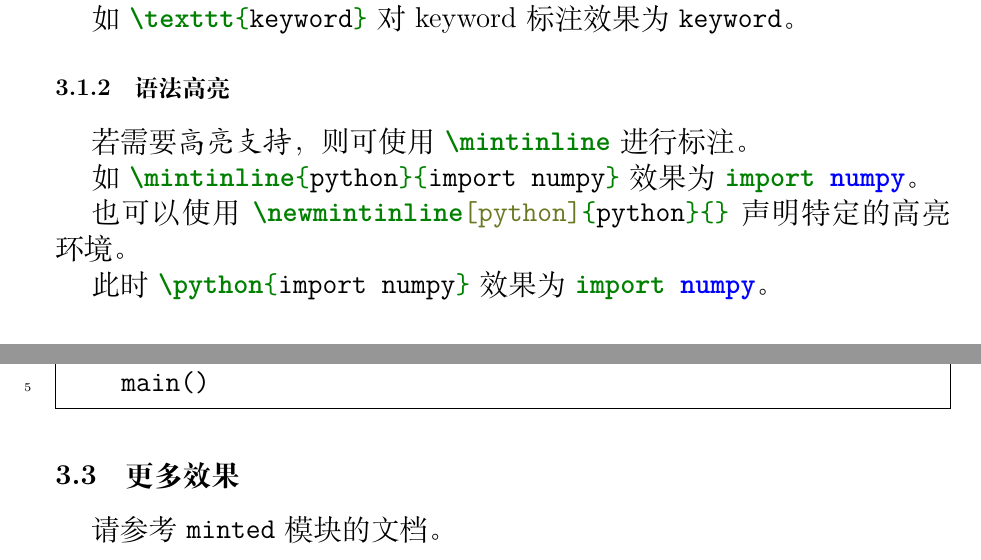
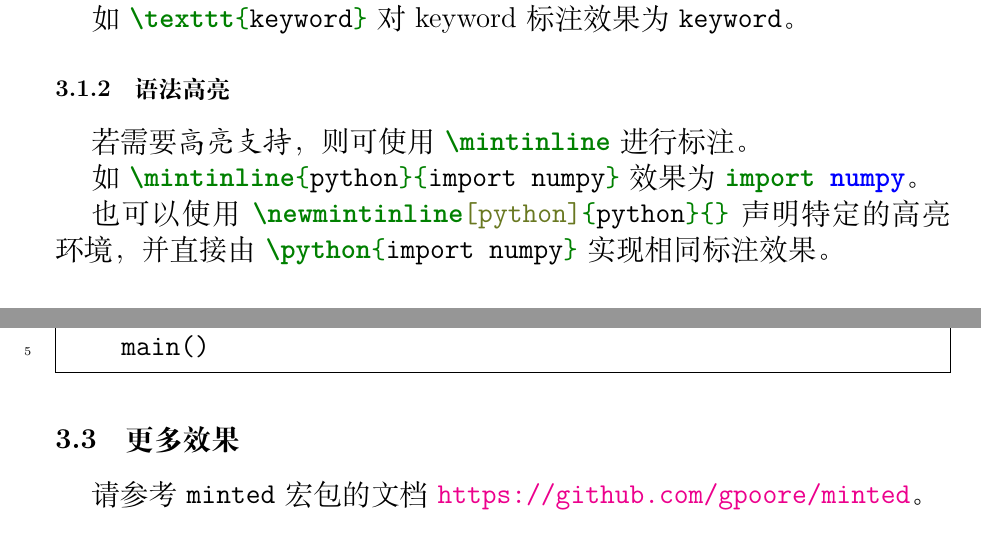
Before and after one commit to Lodour/Peppa-LaTeX, a LaTeX document (peppa-report.tex, which reads peppa.sty, tex/3-代码.tex): two parts of page 10 of 10, joined at a grey line, cut so that both start at the same text. Compiled offline with XeLaTeX; a LaTeX package or settings file that is missing is left out.

Commit message:
更新插入代码

```diff
--- a/peppa-report.tex
+++ b/peppa-report.tex
@@ -1,7 +1,6 @@
 \documentclass[12pt,a4paper]{article}
 \usepackage{peppa}
 
-\newmintinline[latex]{latex}{}
 \newcommand{\clearpagestyle}[0]{\thispagestyle{empty}}
 
 \title{小猪佩奇的\LaTeX 手册}
--- a/peppa.sty
+++ b/peppa.sty
@@ -59,3 +59,9 @@
 \renewcommand{\contentsname}{目\qquad 录}
 \renewcommand\figurename{图}
 \renewcommand\lstlistingname{表}
+
+%-----------------------------------------------------------------
+% 预定义代码高亮环境
+%-----------------------------------------------------------------
+\newmintinline[latex]{latex}{}
+\newmintinline[python]{python}{}
--- a/tex/3-代码.tex
+++ b/tex/3-代码.tex
@@ -6,15 +6,12 @@
 
-如 \latex|\texttt{keyword}| 对 keyword 标注效果为 \texttt{keyword}。
+如 \latex{\texttt{keyword}} 对 keyword 标注效果为 \texttt{keyword}。
 
 \subsubsection{语法高亮}
-若需要\emph{高亮支持}，则可使用 \latex|\mintinline| 进行标注。
+若需要\emph{高亮支持}，则可使用 \latex{\mintinline} 进行标注。
 
 如 \latex{\mintinline{python}{import numpy}} 效果为 \mintinline{python}{import numpy}。
 
-\newmintinline[python]{python}{}
-也可以使用 \latex{\newmintinline[python]{python}{}} 声明特定的高亮环境。
-
-此时 \latex{\python{import numpy}} 效果为 \python{import numpy}。
+也可以使用 \latex{\newmintinline[python]{python}{}} 声明特定的高亮环境，并直接由 \latex{\python{import numpy}} 实现相同标注效果。
 
 \subsection{代码块}
 使用 \latex|\inputminted{python}{src/xxx.py}| 从文件插入。
@@ -26,4 +23,4 @@
 \input{src/code.tex}
 
 \subsection{更多效果}
-请参考 \texttt{minted} 模块的文档。
+请参考 \texttt{minted} 宏包的文档 \url{https://github.com/gpoore/minted}。
```
Also changed, not shown: src/code.tex (+1 -1 lines), tex/3-代码.tex (2 more changed lines).
